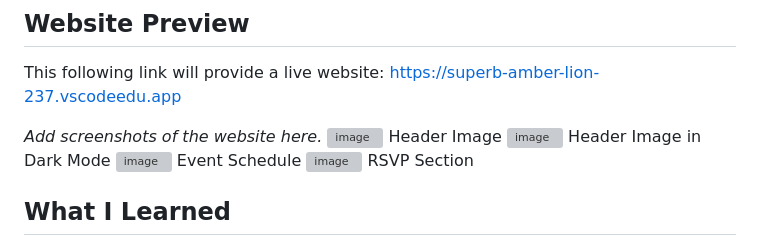
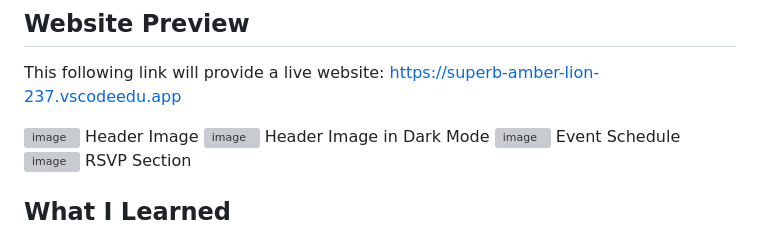
Before and after one commit to shellyulman-tech/CodePath-Web101-IntrotoWebDevelopment, a Markdown page: README.md, the part around the change. Rendered like a GitHub page; grey boxes are pictures that could not be loaded.

```diff
--- a/README.md
+++ b/README.md
@@ -72,7 +72,6 @@ The website uses a fantasy-inspired visual theme designed to match the romantasy
 This following link will provide a live website:
 https://superb-amber-lion-237.vscodeedu.app
 
-*Add screenshots of the website here.*
 <img width="1903" height="944" alt="image" src="https://github.com/user-attachments/assets/5430f726-4e55-4178-91da-4a1d6cbcf87b" />
 Header Image
 <img width="1905" height="946" alt="image" src="https://github.com/user-attachments/assets/9ceca9b0-ff6d-4c0a-b9cf-6c9474fd0712" />
```
